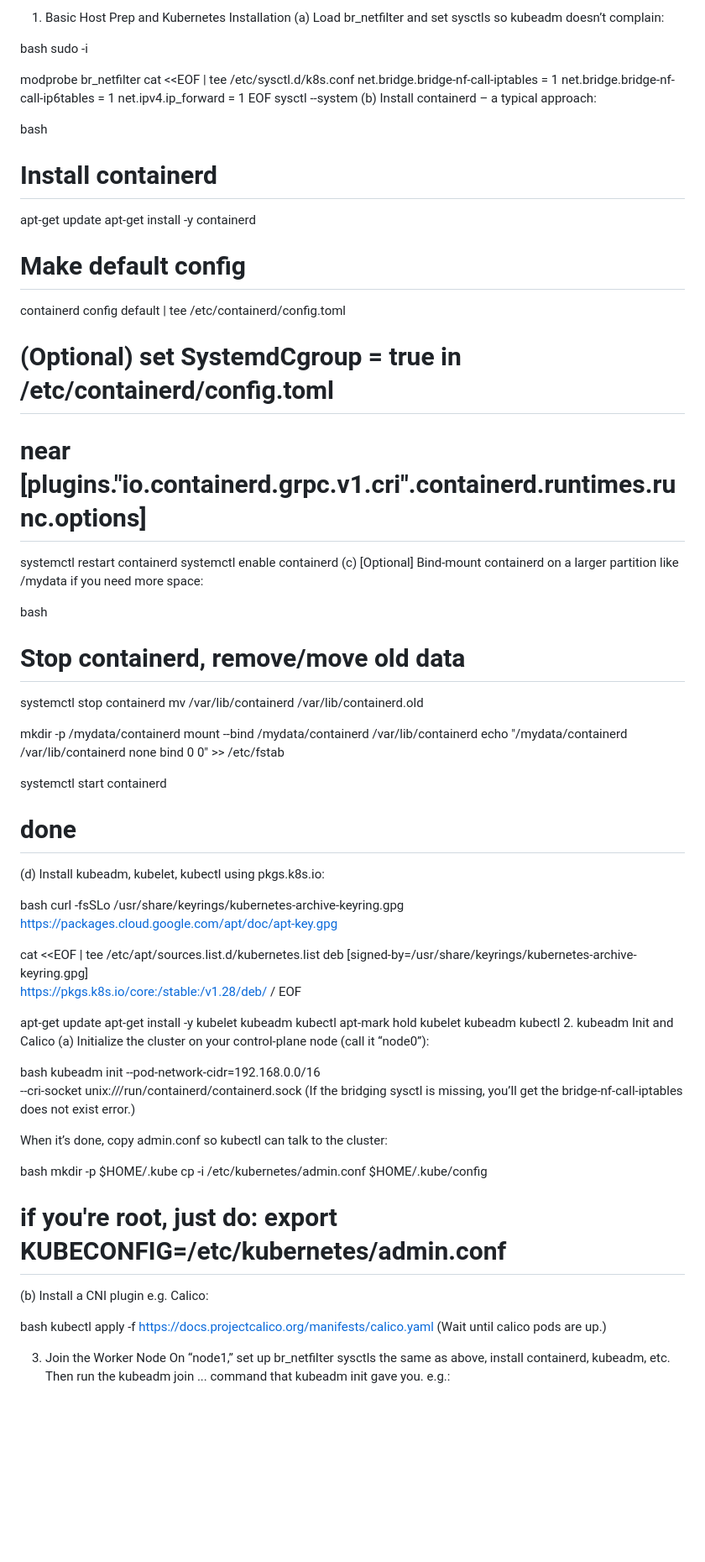
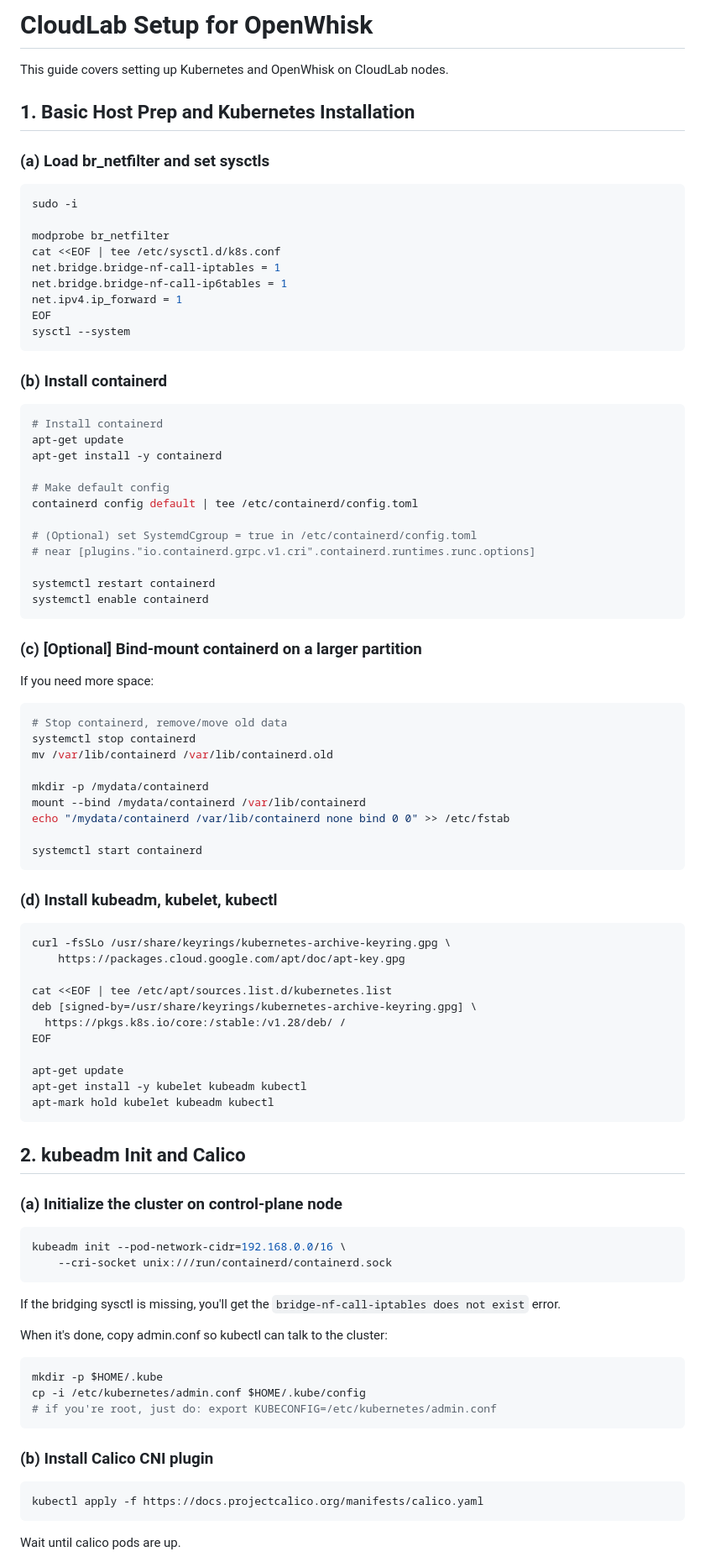
Before and after one commit to Hedge-Lord/serverless-benchmarks, a Markdown page: openwhisk/cloudlab.md, the part around the change printed below. Shown: that part at 84% size. GitHub-like rendering; blank space fills up the shorter version.

Commit message:
update cloudlad.md

````diff
--- a/openwhisk/cloudlab.md
+++ b/openwhisk/cloudlab.md
@@ -1,7 +1,12 @@
-1. Basic Host Prep and Kubernetes Installation
-(a) Load br_netfilter and set sysctls so kubeadm doesn’t complain:
+# CloudLab Setup for OpenWhisk
 
-bash
+This guide covers setting up Kubernetes and OpenWhisk on CloudLab nodes.
+
+## 1. Basic Host Prep and Kubernetes Installation
+
+### (a) Load br_netfilter and set sysctls
+
+```bash
 sudo -i
 
 modprobe br_netfilter
@@ -11,9 +16,11 @@ net.bridge.bridge-nf-call-ip6tables = 1
 net.ipv4.ip_forward = 1
 EOF
 sysctl --system
-(b) Install containerd – a typical approach:
+```
 
-bash
+### (b) Install containerd
+
+```bash
 # Install containerd
 apt-get update
 apt-get install -y containerd
@@ -26,9 +33,13 @@ containerd config default | tee /etc/containerd/config.toml
 
 systemctl restart containerd
 systemctl enable containerd
-(c) [Optional] Bind-mount containerd on a larger partition like /mydata if you need more space:
+```
 
-bash
+### (c) [Optional] Bind-mount containerd on a larger partition
+
+If you need more space:
+
+```bash
 # Stop containerd, remove/move old data
 systemctl stop containerd
 mv /var/lib/containerd /var/lib/containerd.old
@@ -38,10 +49,11 @@ mount --bind /mydata/containerd /var/lib/containerd
 echo "/mydata/containerd /var/lib/containerd none bind 0 0" >> /etc/fstab
 
 systemctl start containerd
-# done
-(d) Install kubeadm, kubelet, kubectl using pkgs.k8s.io:
+```
 
-bash
+### (d) Install kubeadm, kubelet, kubectl
+
+```bash
 curl -fsSLo /usr/share/keyrings/kubernetes-archive-keyring.gpg \
     https://packages.cloud.google.com/apt/doc/apt-key.gpg
 
@@ -53,26 +65,32 @@ EOF
 apt-get update
 apt-get install -y kubelet kubeadm kubectl
 apt-mark hold kubelet kubeadm kubectl
-2. kubeadm Init and Calico
-(a) Initialize the cluster on your control-plane node (call it “node0”):
+```
 
-bash
+## 2. kubeadm Init and Calico
+
+### (a) Initialize the cluster on control-plane node
+
+```bash
 kubeadm init --pod-network-cidr=192.168.0.0/16 \
     --cri-socket unix:///run/containerd/containerd.sock
-(If the bridging sysctl is missing, you’ll get the bridge-nf-call-iptables does not exist error.)
+```
 
-When it’s done, copy admin.conf so kubectl can talk to the cluster:
+If the bridging sysctl is missing, you'll get the `bridge-nf-call-iptables does not exist` error.
 
-bash
+When it's done, copy admin.conf so kubectl can talk to the cluster:
+
+```bash
 mkdir -p $HOME/.kube
 cp -i /etc/kubernetes/admin.conf $HOME/.kube/config
 # if you're root, just do: export KUBECONFIG=/etc/kubernetes/admin.conf
-(b) Install a CNI plugin e.g. Calico:
+```
 
-bash
+### (b) Install Calico CNI plugin
+
+```bash
 kubectl apply -f https://docs.projectcalico.org/manifests/calico.yaml
-(Wait until calico pods are up.)
+```
 
-3. Join the Worker Node
-On “node1,” set up br_netfilter sysctls the same as above, install containerd, kubeadm, etc. Then run the kubeadm join ... command that kubeadm init gave you. e.g.:
+Wait until calico pods are up.
 
````
Also changed, not shown: other parts of openwhisk/cloudlab.md (+49 -24 lines).
